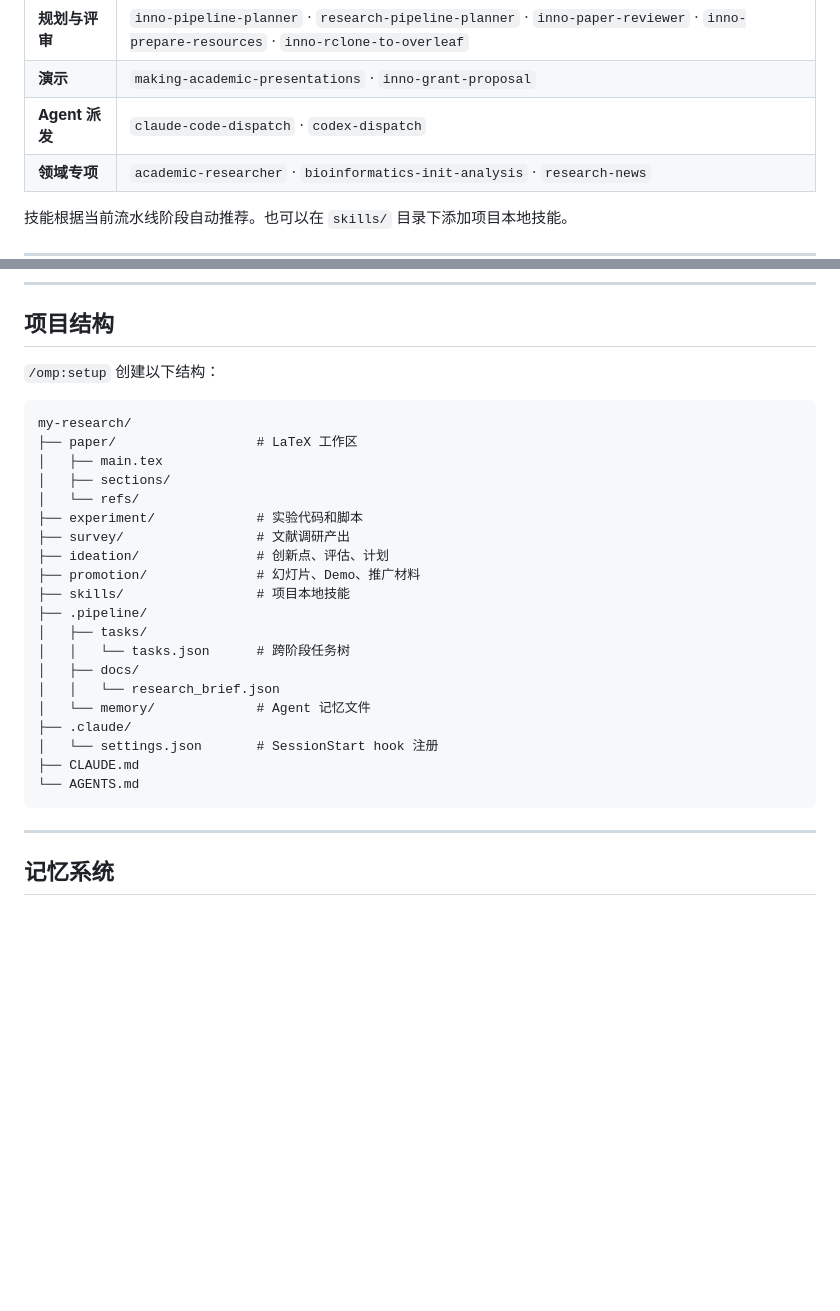
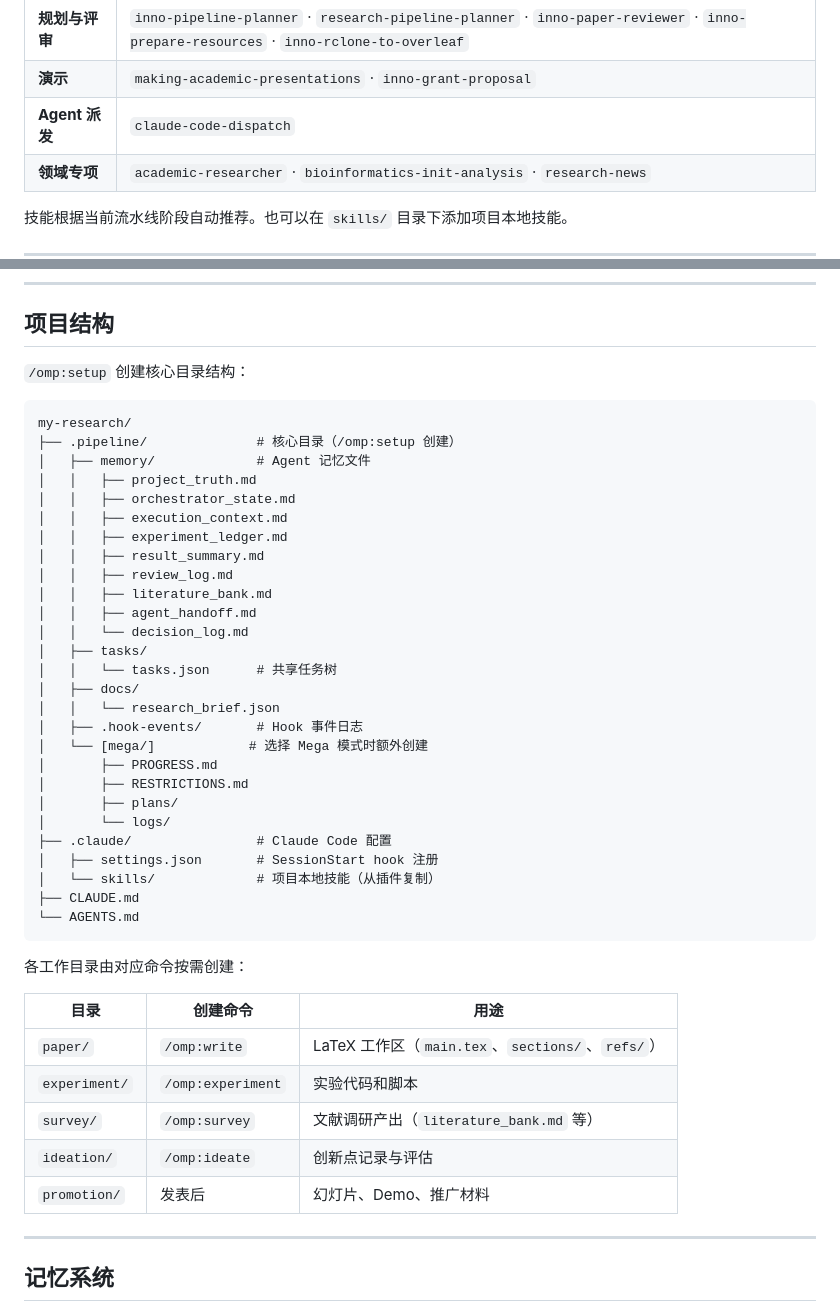
Before and after one commit to sckall/Oh-my--paper, a Markdown page: README.zh.md, 2 parts joined by grey strips. Rendered like a GitHub page; folded sections open; blank space fills up the shorter version.

Commit message:
docs: README 改为中文，更新项目结构描述，移除 codex-dispatch 引用

````diff
--- a/README.zh.md
+++ b/README.zh.md
@@ -215,7 +215,7 @@ git clone https://github.com/LigphiDonk/Oh-my--paper.git /tmp/oh-my-paper
 | **写作** | `inno-paper-writing` · `ml-paper-writing` · `scientific-writing` · `inno-figure-gen` · `inno-reference-audit` · `research-paper-handoff` |
 | **规划与评审** | `inno-pipeline-planner` · `research-pipeline-planner` · `inno-paper-reviewer` · `inno-prepare-resources` · `inno-rclone-to-overleaf` |
 | **演示** | `making-academic-presentations` · `inno-grant-proposal` |
-| **Agent 派发** | `claude-code-dispatch` · `codex-dispatch` |
+| **Agent 派发** | `claude-code-dispatch` |
 | **领域专项** | `academic-researcher` · `bioinformatics-init-analysis` · `research-news` |
 
 </details>
@@ -258,30 +258,47 @@ Oh My Paper 注册三个后台运行的 hook：
 
 ## 项目结构
 
-`/omp:setup` 创建以下结构：
+`/omp:setup` 创建核心目录结构：
 
 ```
 my-research/
-├── paper/                  # LaTeX 工作区
-│   ├── main.tex
-│   ├── sections/
-│   └── refs/
-├── experiment/             # 实验代码和脚本
-├── survey/                 # 文献调研产出
-├── ideation/               # 创新点、评估、计划
-├── promotion/              # 幻灯片、Demo、推广材料
-├── skills/                 # 项目本地技能
-├── .pipeline/
+├── .pipeline/              # 核心目录（/omp:setup 创建）
+│   ├── memory/             # Agent 记忆文件
+│   │   ├── project_truth.md
+│   │   ├── orchestrator_state.md
+│   │   ├── execution_context.md
+│   │   ├── experiment_ledger.md
+│   │   ├── result_summary.md
+│   │   ├── review_log.md
+│   │   ├── literature_bank.md
+│   │   ├── agent_handoff.md
+│   │   └── decision_log.md
 │   ├── tasks/
-│   │   └── tasks.json      # 跨阶段任务树
+│   │   └── tasks.json      # 共享任务树
 │   ├── docs/
 │   │   └── research_brief.json
-│   └── memory/             # Agent 记忆文件
-├── .claude/
-│   └── settings.json       # SessionStart hook 注册
+│   ├── .hook-events/       # Hook 事件日志
+│   └── [mega/]            # 选择 Mega 模式时额外创建
+│       ├── PROGRESS.md
+│       ├── RESTRICTIONS.md
+│       ├── plans/
+│       └── logs/
+├── .claude/                # Claude Code 配置
+│   ├── settings.json       # SessionStart hook 注册
+│   └── skills/             # 项目本地技能（从插件复制）
 ├── CLAUDE.md
 └── AGENTS.md
 ```
+
+各工作目录由对应命令按需创建：
+
+| 目录 | 创建命令 | 用途 |
+|------|---------|------|
+| `paper/` | `/omp:write` | LaTeX 工作区（`main.tex`、`sections/`、`refs/`） |
+| `experiment/` | `/omp:experiment` | 实验代码和脚本 |
+| `survey/` | `/omp:survey` | 文献调研产出（`literature_bank.md` 等） |
+| `ideation/` | `/omp:ideate` | 创新点记录与评估 |
+| `promotion/` | 发表后 | 幻灯片、Demo、推广材料 |
 
 ---
 
````
Also changed, not shown: README.md (+202 -188 lines).
